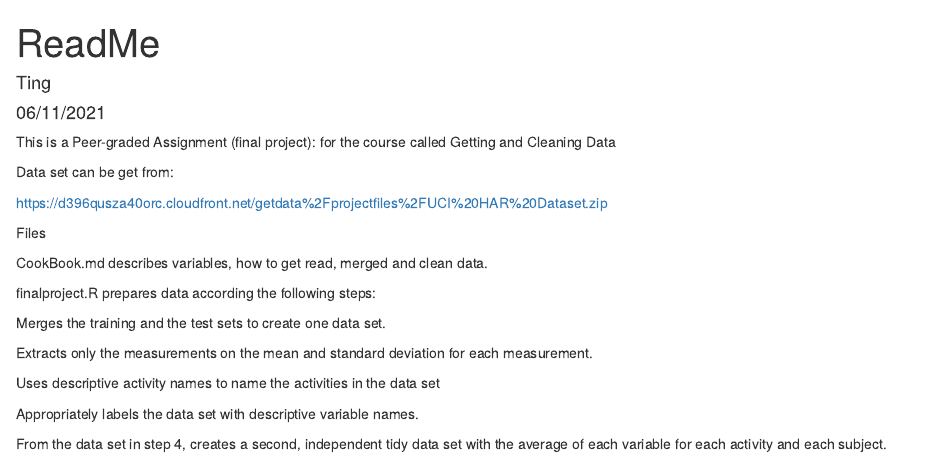
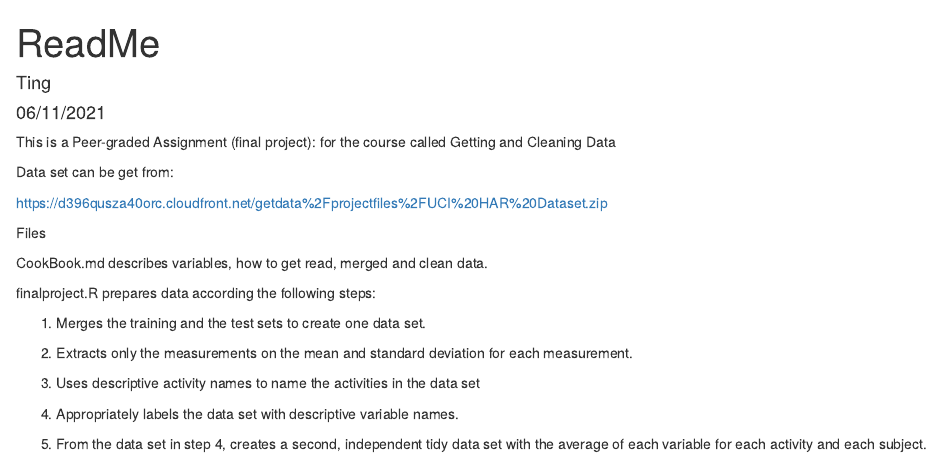
Before and after one commit to bostonrider/getting-and-cleaning-data-week-4-project, an R Markdown document (ReadMe.Rmd): the page in a window 1100 px wide, from its top. Rendered offline with R 4.5, knitr and Pandoc, with nearby package versions; drawn as R Markdown's standard HTML page in place of the format the file asks for.

Commit message:
Update ReadMe.Rmd

```diff
--- a/ReadMe.Rmd
+++ b/ReadMe.Rmd
@@ -20,12 +18,12 @@ Files
 
    finalproject.R prepares data according the following steps:
 
-   Merges the training and the test sets to create one data set.
+   1. Merges the training and the test sets to create one data set.
 
-  Extracts only the measurements on the mean and standard deviation for each measurement.
+  2. Extracts only the measurements on the mean and standard deviation for each measurement.
 
-  Uses descriptive activity names to name the activities in the data set
+  3. Uses descriptive activity names to name the activities in the data set
 
-  Appropriately labels the data set with descriptive variable names.
+  4. Appropriately labels the data set with descriptive variable names.
 
-  From the data set in step 4, creates a second, independent tidy data set with the average of each variable for each activity and each subject.
+  5. From the data set in step 4, creates a second, independent tidy data set with the average of each variable for each activity and each subject.
```
Also changed, not shown: ReadMe.Rmd (4 more changed lines).
